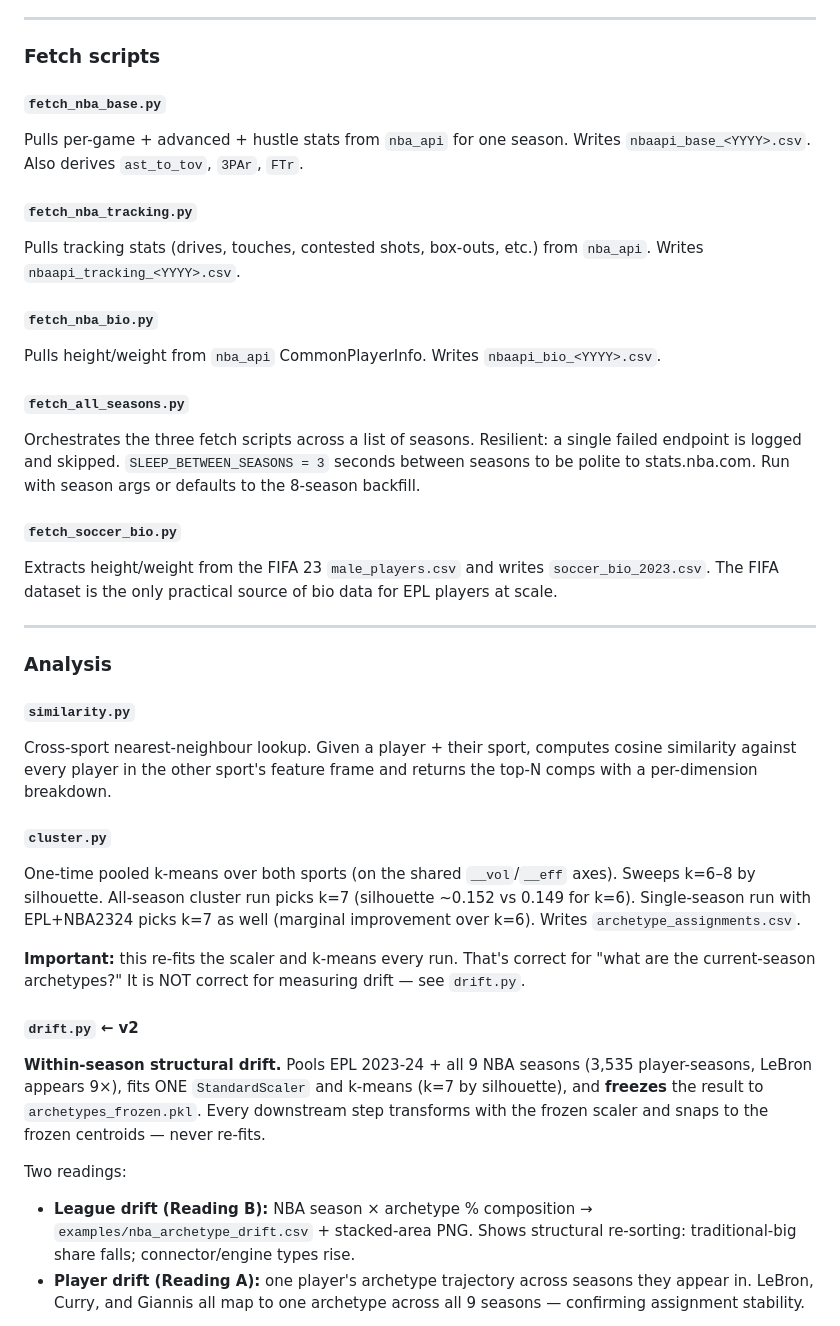
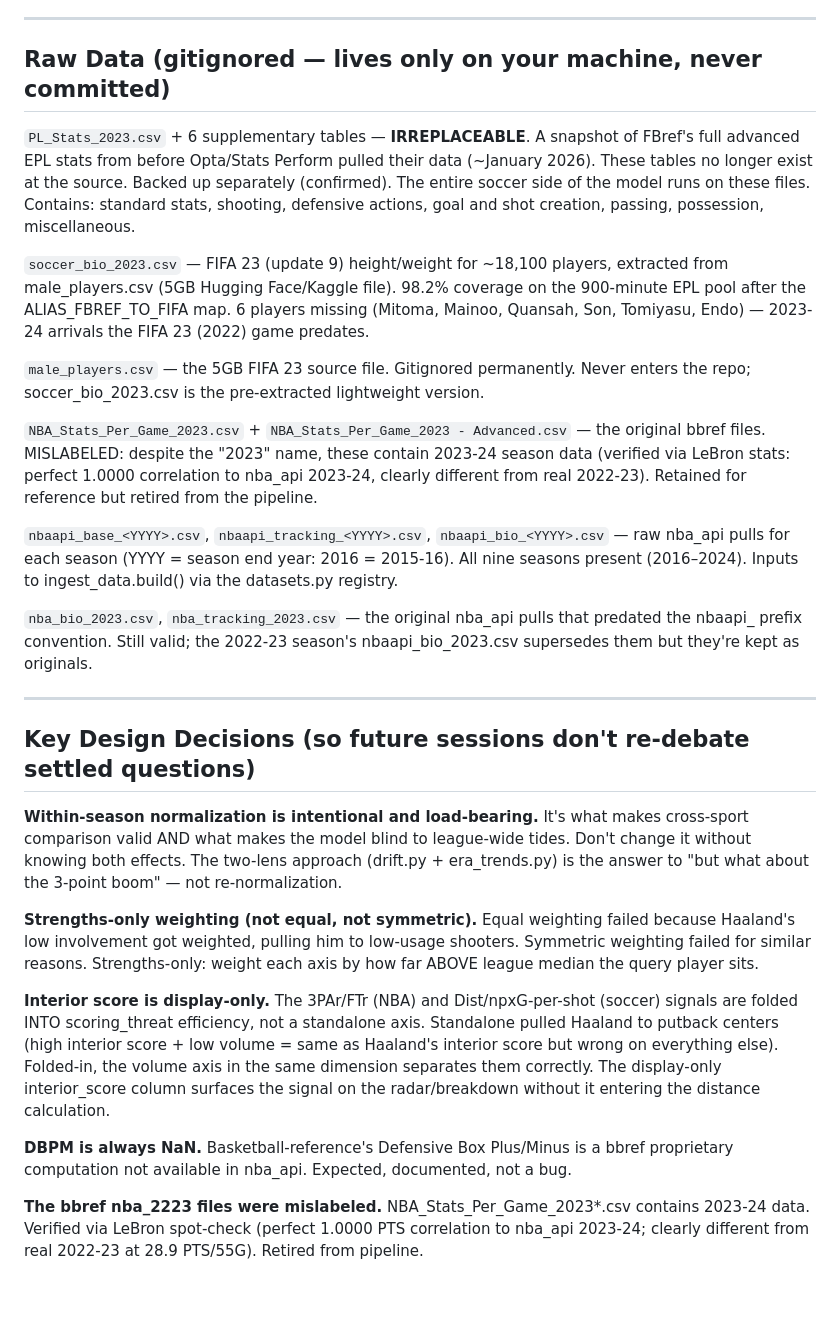
Before and after one commit to abhisaradev/nba-epl-similarity, a Markdown page: PROJECT_FILES.md, the part around one of its changes. Drawn GitHub-style; blank space fills up the shorter version.

Commit message:
Update PROJECT_FILES.md to authored version
Co-Authored-By: Claude Sonnet 4.5 <noreply@anthropic.com>

```diff
--- a/PROJECT_FILES.md
+++ b/PROJECT_FILES.md
@@ -92,39 +191,60 @@ Dimension schema: which raw stats map to which dimension, per sport, split into
 
 ---
 
-### Fetch scripts
+## Raw Data (gitignored — lives only on your machine, never committed)
 
-#### `fetch_nba_base.py`
-Pulls per-game + advanced + hustle stats from `nba_api` for one season. Writes `nbaapi_base_<YYYY>.csv`. Also derives `ast_to_tov`, `3PAr`, `FTr`.
+`PL_Stats_2023.csv` + 6 supplementary tables — **IRREPLACEABLE**. A snapshot of FBref's
+full advanced EPL stats from before Opta/Stats Perform pulled their data (~January 2026).
+These tables no longer exist at the source. Backed up separately (confirmed). The entire
+soccer side of the model runs on these files. Contains: standard stats, shooting, defensive
+actions, goal and shot creation, passing, possession, miscellaneous.
 
-#### `fetch_nba_tracking.py`
-Pulls tracking stats (drives, touches, contested shots, box-outs, etc.) from `nba_api`. Writes `nbaapi_tracking_<YYYY>.csv`.
+`soccer_bio_2023.csv` — FIFA 23 (update 9) height/weight for ~18,100 players, extracted
+from male_players.csv (5GB Hugging Face/Kaggle file). 98.2% coverage on the 900-minute
+EPL pool after the ALIAS_FBREF_TO_FIFA map. 6 players missing (Mitoma, Mainoo, Quansah,
+Son, Tomiyasu, Endo) — 2023-24 arrivals the FIFA 23 (2022) game predates.
 
-#### `fetch_nba_bio.py`
-Pulls height/weight from `nba_api` CommonPlayerInfo. Writes `nbaapi_bio_<YYYY>.csv`.
+`male_players.csv` — the 5GB FIFA 23 source file. Gitignored permanently. Never enters
+the repo; soccer_bio_2023.csv is the pre-extracted lightweight version.
 
-#### `fetch_all_seasons.py`
-Orchestrates the three fetch scripts across a list of seasons. Resilient: a single failed endpoint is logged and skipped. `SLEEP_BETWEEN_SEASONS = 3` seconds between seasons to be polite to stats.nba.com. Run with season args or defaults to the 8-season backfill.
+`NBA_Stats_Per_Game_2023.csv` + `NBA_Stats_Per_Game_2023 - Advanced.csv` — the original
+bbref files. MISLABELED: despite the "2023" name, these contain 2023-24 season data
+(verified via LeBron stats: perfect 1.0000 correlation to nba_api 2023-24, clearly
+different from real 2022-23). Retained for reference but retired from the pipeline.
 
-#### `fetch_soccer_bio.py`
-Extracts height/weight from the FIFA 23 `male_players.csv` and writes `soccer_bio_2023.csv`. The FIFA dataset is the only practical source of bio data for EPL players at scale.
+`nbaapi_base_<YYYY>.csv`, `nbaapi_tracking_<YYYY>.csv`, `nbaapi_bio_<YYYY>.csv` — raw
+nba_api pulls for each season (YYYY = season end year: 2016 = 2015-16). All nine seasons
+present (2016–2024). Inputs to ingest_data.build() via the datasets.py registry.
+
+`nba_bio_2023.csv`, `nba_tracking_2023.csv` — the original nba_api pulls that predated
+the nbaapi_ prefix convention. Still valid; the 2022-23 season's nbaapi_bio_2023.csv
+supersedes them but they're kept as originals.
 
 ---
 
-### Analysis
+## Key Design Decisions (so future sessions don't re-debate settled questions)
 
-#### `similarity.py`
-Cross-sport nearest-neighbour lookup. Given a player + their sport, computes cosine similarity against every player in the other sport's feature frame and returns the top-N comps with a per-dimension breakdown.
+**Within-season normalization is intentional and load-bearing.** It's what makes
+cross-sport comparison valid AND what makes the model blind to league-wide tides. Don't
+change it without knowing both effects. The two-lens approach (drift.py + era_trends.py)
+is the answer to "but what about the 3-point boom" — not re-normalization.
 
-#### `cluster.py`
-One-time pooled k-means over both sports (on the shared `__vol`/`__eff` axes). Sweeps k=6–8 by silhouette. All-season cluster run picks k=7 (silhouette ~0.152 vs 0.149 for k=6). Single-season run with EPL+NBA2324 picks k=7 as well (marginal improvement over k=6). Writes `archetype_assignments.csv`.
+**Strengths-only weighting (not equal, not symmetric).** Equal weighting failed because
+Haaland's low involvement got weighted, pulling him to low-usage shooters. Symmetric
+weighting failed for similar reasons. Strengths-only: weight each axis by how far ABOVE
+league median the query player sits.
 
-**Important:** this re-fits the scaler and k-means every run. That's correct for "what are the current-season archetypes?" It is NOT correct for measuring drift — see `drift.py`.
+**Interior score is display-only.** The 3PAr/FTr (NBA) and Dist/npxG-per-shot (soccer)
+signals are folded INTO scoring_threat efficiency, not a standalone axis. Standalone pulled
+Haaland to putback centers (high interior score + low volume = same as Haaland's interior
+score but wrong on everything else). Folded-in, the volume axis in the same dimension
+separates them correctly. The display-only interior_score column surfaces the signal on
+the radar/breakdown without it entering the distance calculation.
 
-#### `drift.py`  ← v2
-**Within-season structural drift.** Pools EPL 2023-24 + all 9 NBA seasons (3,535 player-seasons, LeBron appears 9×), fits ONE `StandardScaler` and k-means (k=7 by silhouette), and **freezes** the result to `archetypes_frozen.pkl`. Every downstream step transforms with the frozen scaler and snaps to the frozen centroids — never re-fits.
+**DBPM is always NaN.** Basketball-reference's Defensive Box Plus/Minus is a bbref
+proprietary computation not available in nba_api. Expected, documented, not a bug.
 
-Two readings:
-- **League drift (Reading B):** NBA season × archetype % composition → `examples/nba_archetype_drift.csv` + stacked-area PNG. Shows structural re-sorting: traditional-big share falls; connector/engine types rise.
-- **Player drift (Reading A):** one player's archetype trajectory across seasons they appear in. LeBron, Curry, and Giannis all map to one archetype across all 9 seasons — confirming assignment stability.
+**The bbref nba_2223 files were mislabeled.** NBA_Stats_Per_Game_2023*.csv contains
+2023-24 data. Verified via LeBron spot-check (perfect 1.0000 PTS correlation to nba_api
+2023-24; clearly different from real 2022-23 at 28.9 PTS/55G). Retired from pipeline.
 
```
Also changed, not shown: other parts of PROJECT_FILES.md (+176 -138 lines).
